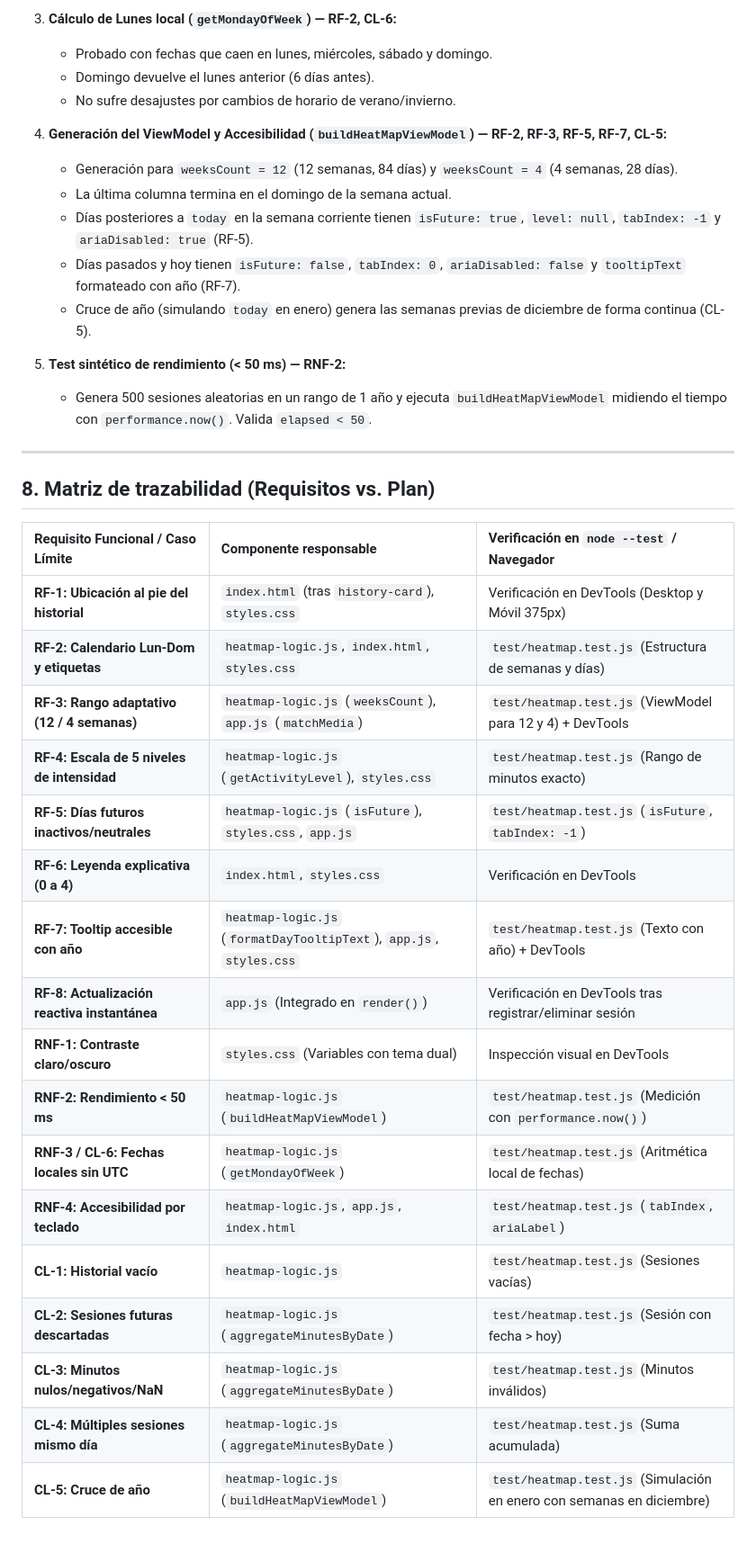
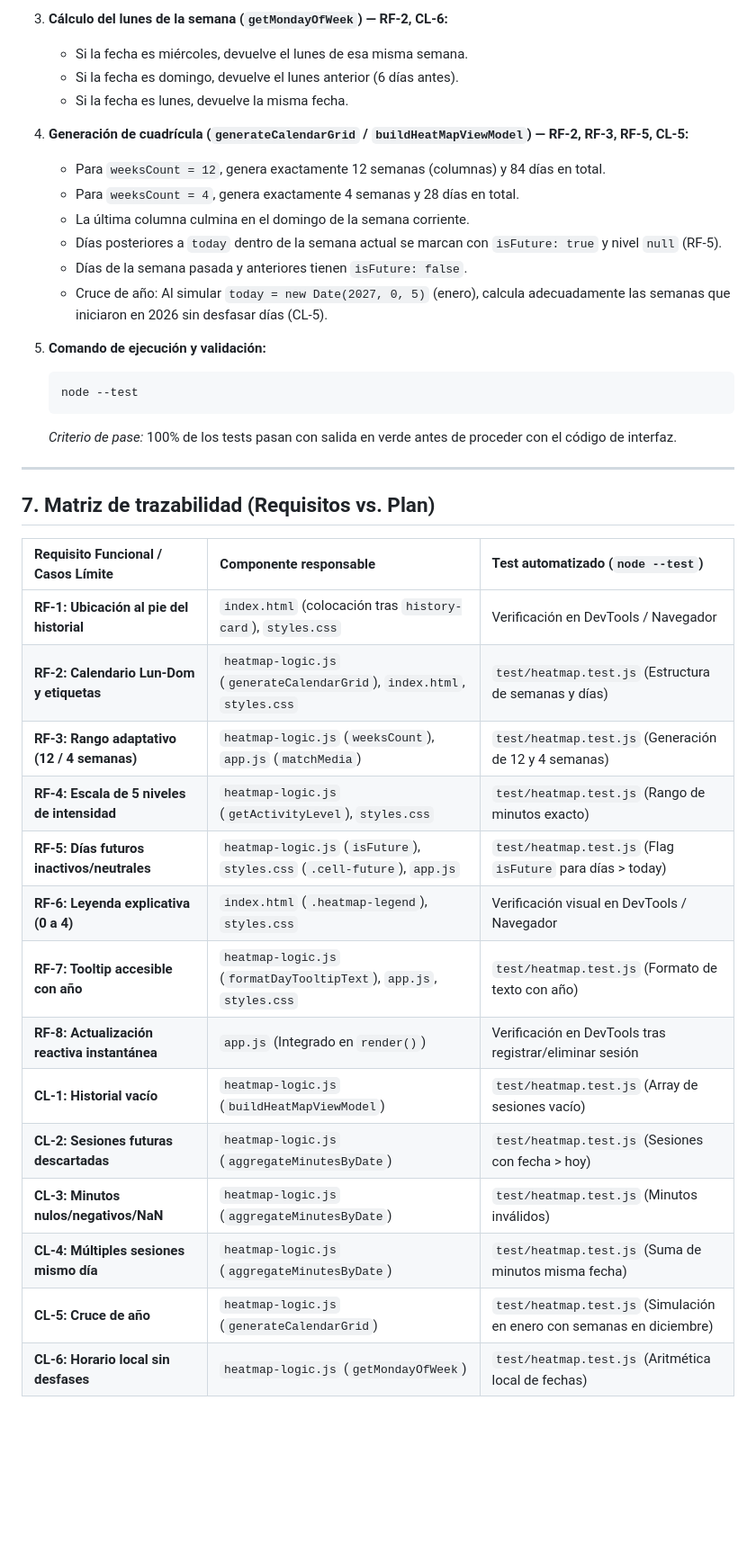
Before and after one commit to FabestValencia/StudyStreak, a Markdown page: specs/001-heat-map/plan.md, the part around one of its changes. Shown at 90% size. Rendered like a GitHub page; blank space fills up the shorter version.

````diff
--- a/specs/001-heat-map/plan.md
+++ b/specs/001-heat-map/plan.md
@@ -311,39 +313,42 @@ const {
 
-3. **Cálculo de Lunes local (`getMondayOfWeek`) — RF-2, CL-6:**
-   * Probado con fechas que caen en lunes, miércoles, sábado y domingo.
-   * Domingo devuelve el lunes anterior (6 días antes).
-   * No sufre desajustes por cambios de horario de verano/invierno.
+3. **Cálculo del lunes de la semana (`getMondayOfWeek`) — RF-2, CL-6:**
+   * Si la fecha es miércoles, devuelve el lunes de esa misma semana.
+   * Si la fecha es domingo, devuelve el lunes anterior (6 días antes).
+   * Si la fecha es lunes, devuelve la misma fecha.
 
-4. **Generación del ViewModel y Accesibilidad (`buildHeatMapViewModel`) — RF-2, RF-3, RF-5, RF-7, CL-5:**
-   * Generación para `weeksCount = 12` (12 semanas, 84 días) y `weeksCount = 4` (4 semanas, 28 días).
-   * La última columna termina en el domingo de la semana actual.
-   * Días posteriores a `today` en la semana corriente tienen `isFuture: true`, `level: null`, `tabIndex: -1` y `ariaDisabled: true` (RF-5).
-   * Días pasados y hoy tienen `isFuture: false`, `tabIndex: 0`, `ariaDisabled: false` y `tooltipText` formateado con año (RF-7).
-   * Cruce de año (simulando `today` en enero) genera las semanas previas de diciembre de forma continua (CL-5).
+4. **Generación de cuadrícula (`generateCalendarGrid` / `buildHeatMapViewModel`) — RF-2, RF-3, RF-5, CL-5:**
+   * Para `weeksCount = 12`, genera exactamente 12 semanas (columnas) y 84 días en total.
+   * Para `weeksCount = 4`, genera exactamente 4 semanas y 28 días en total.
+   * La última columna culmina en el domingo de la semana corriente.
+   * Días posteriores a `today` dentro de la semana actual se marcan con `isFuture: true` y nivel `null` (RF-5).
+   * Días de la semana pasada y anteriores tienen `isFuture: false`.
+   * Cruce de año: Al simular `today = new Date(2027, 0, 5)` (enero), calcula adecuadamente las semanas que iniciaron en 2026 sin desfasar días (CL-5).
 
-5. **Test sintético de rendimiento (< 50 ms) — RNF-2:**
-   * Genera 500 sesiones aleatorias en un rango de 1 año y ejecuta `buildHeatMapViewModel` midiendo el tiempo con `performance.now()`. Valida `elapsed < 50`.
+5. **Comando de ejecución y validación:**
+
+   ```powershell
+   node --test
+   ```
+
+   *Criterio de pase:* 100% de los tests pasan con salida en verde antes de proceder con el código de interfaz.
 
 ---
 
-## 8. Matriz de trazabilidad (Requisitos vs. Plan)
+## 7. Matriz de trazabilidad (Requisitos vs. Plan)
 
-| Requisito Funcional / Caso Límite | Componente responsable | Verificación en `node --test` / Navegador |
+| Requisito Funcional / Casos Límite | Componente responsable | Test automatizado (`node --test`) |
 | :--- | :--- | :--- |
-| **RF-1: Ubicación al pie del historial** | `index.html` (tras `history-card`), `styles.css` | Verificación en DevTools (Desktop y Móvil 375px) |
-| **RF-2: Calendario Lun-Dom y etiquetas** | `heatmap-logic.js`, `index.html`, `styles.css` | `test/heatmap.test.js` (Estructura de semanas y días) |
-| **RF-3: Rango adaptativo (12 / 4 semanas)** | `heatmap-logic.js` (`weeksCount`), `app.js` (`matchMedia`) | `test/heatmap.test.js` (ViewModel para 12 y 4) + DevTools |
+| **RF-1: Ubicación al pie del historial** | `index.html` (colocación tras `history-card`), `styles.css` | Verificación en DevTools / Navegador |
+| **RF-2: Calendario Lun-Dom y etiquetas** | `heatmap-logic.js` (`generateCalendarGrid`), `index.html`, `styles.css` | `test/heatmap.test.js` (Estructura de semanas y días) |
+| **RF-3: Rango adaptativo (12 / 4 semanas)** | `heatmap-logic.js` (`weeksCount`), `app.js` (`matchMedia`) | `test/heatmap.test.js` (Generación de 12 y 4 semanas) |
 | **RF-4: Escala de 5 niveles de intensidad** | `heatmap-logic.js` (`getActivityLevel`), `styles.css` | `test/heatmap.test.js` (Rango de minutos exacto) |
-| **RF-5: Días futuros inactivos/neutrales** | `heatmap-logic.js` (`isFuture`), `styles.css`, `app.js` | `test/heatmap.test.js` (`isFuture`, `tabIndex: -1`) |
-| **RF-6: Leyenda explicativa (0 a 4)** | `index.html`, `styles.css` | Verificación en DevTools |
-| **RF-7: Tooltip accesible con año** | `heatmap-logic.js` (`formatDayTooltipText`), `app.js`, `styles.css` | `test/heatmap.test.js` (Texto con año) + DevTools |
+| **RF-5: Días futuros inactivos/neutrales** | `heatmap-logic.js` (`isFuture`), `styles.css` (`.cell-future`), `app.js` | `test/heatmap.test.js` (Flag `isFuture` para días > today) |
+| **RF-6: Leyenda explicativa (0 a 4)** | `index.html` (`.heatmap-legend`), `styles.css` | Verificación visual en DevTools / Navegador |
+| **RF-7: Tooltip accesible con año** | `heatmap-logic.js` (`formatDayTooltipText`), `app.js`, `styles.css` | `test/heatmap.test.js` (Formato de texto con año) |
 | **RF-8: Actualización reactiva instantánea** | `app.js` (Integrado en `render()`) | Verificación en DevTools tras registrar/eliminar sesión |
-| **RNF-1: Contraste claro/oscuro** | `styles.css` (Variables con tema dual) | Inspección visual en DevTools |
-| **RNF-2: Rendimiento < 50 ms** | `heatmap-logic.js` (`buildHeatMapViewModel`) | `test/heatmap.test.js` (Medición con `performance.now()`) |
-| **RNF-3 / CL-6: Fechas locales sin UTC** | `heatmap-logic.js` (`getMondayOfWeek`) | `test/heatmap.test.js` (Aritmética local de fechas) |
-| **RNF-4: Accesibilidad por teclado** | `heatmap-logic.js`, `app.js`, `index.html` | `test/heatmap.test.js` (`tabIndex`, `ariaLabel`) |
-| **CL-1: Historial vacío** | `heatmap-logic.js` | `test/heatmap.test.js` (Sesiones vacías) |
-| **CL-2: Sesiones futuras descartadas** | `heatmap-logic.js` (`aggregateMinutesByDate`) | `test/heatmap.test.js` (Sesión con fecha > hoy) |
+| **CL-1: Historial vacío** | `heatmap-logic.js` (`buildHeatMapViewModel`) | `test/heatmap.test.js` (Array de sesiones vacío) |
+| **CL-2: Sesiones futuras descartadas** | `heatmap-logic.js` (`aggregateMinutesByDate`) | `test/heatmap.test.js` (Sesiones con fecha > hoy) |
 | **CL-3: Minutos nulos/negativos/NaN** | `heatmap-logic.js` (`aggregateMinutesByDate`) | `test/heatmap.test.js` (Minutos inválidos) |
-| **CL-4: Múltiples sesiones mismo día** | `heatmap-logic.js` (`aggregateMinutesByDate`) | `test/heatmap.test.js` (Suma acumulada) |
-| **CL-5: Cruce de año** | `heatmap-logic.js` (`buildHeatMapViewModel`) | `test/heatmap.test.js` (Simulación en enero con semanas en diciembre) |
+| **CL-4: Múltiples sesiones mismo día** | `heatmap-logic.js` (`aggregateMinutesByDate`) | `test/heatmap.test.js` (Suma de minutos misma fecha) |
+| **CL-5: Cruce de año** | `heatmap-logic.js` (`generateCalendarGrid`) | `test/heatmap.test.js` (Simulación en enero con semanas en diciembre) |
+| **CL-6: Horario local sin desfases** | `heatmap-logic.js` (`getMondayOfWeek`) | `test/heatmap.test.js` (Aritmética local de fechas) |
````
Also changed, not shown: other parts of specs/001-heat-map/plan.md (+140 -138 lines).
